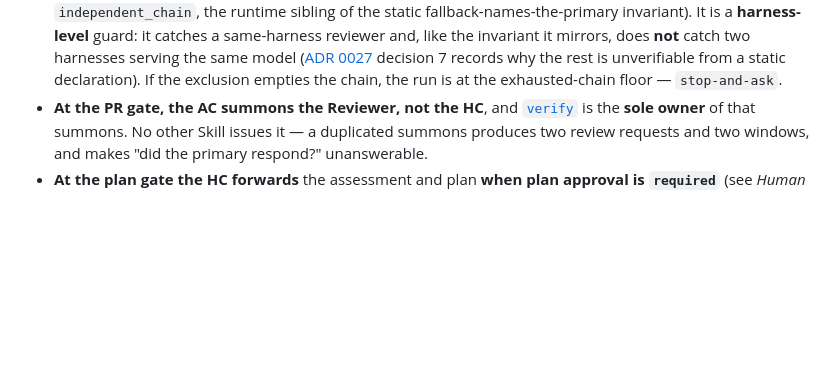
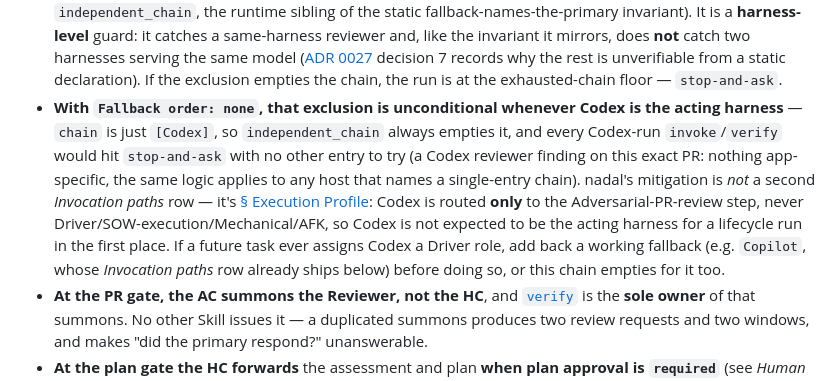
Before and after one commit to wrburgess/nadal, a Markdown page: PROJECT.md, the part around the change. Rendered like a GitHub page; blank space fills up the shorter version.

Commit message:
docs: record the Codex-as-acting-harness reviewer-chain risk
Codex review round 2 (PR #3) found that Fallback order: none makes the
reviewer chain unconditionally empty whenever Codex is the acting harness
(independent_chain strips the Codex primary, leaving nothing) - every
Codex-authored PR would hit the stop-and-ask floor with no other entry to
try.

Not reverted to a fallback harness: Copilot's Invocation paths row has no
configured Check for this account, so restoring it is unverified to reach
a working reviewer rather than just relocating the same stop-and-ask one
hop later, and the brief specified none deliberately. Documented instead,
next to the existing harness-exclusion bullet in Reviewer: the mechanism
Codex found, nadal's actual mitigation (Execution Profile routes Codex
only to Adversarial-PR-review, never Driver/SOW-execution, so Codex is
not expected to be the acting harness), and the concrete fix if that
assumption ever changes.

ruby scripts/parity_check.rb passes (exit 0).

Co-Authored-By: Claude Sonnet 5 <noreply@anthropic.com>

```diff
--- a/PROJECT.md
+++ b/PROJECT.md
@@ -139,6 +139,16 @@ and stays green.
   ([ADR 0027](docs/adr/0027-reviewer-chain-validated-against-invocation-paths.md) decision 7 records why
   the rest is unverifiable from a static declaration). If the exclusion empties the chain, the run is at
   the exhausted-chain floor — `stop-and-ask`.
+- **With `Fallback order: none`, that exclusion is unconditional whenever Codex is the acting
+  harness** — `chain` is just `[Codex]`, so `independent_chain` always empties it, and every
+  Codex-run `invoke`/`verify` would hit `stop-and-ask` with no other entry to try (a Codex reviewer
+  finding on this exact PR: nothing app-specific, the same logic applies to any host that names a
+  single-entry chain). nadal's mitigation is *not* a second *Invocation paths* row — it's
+  [§ Execution Profile](#execution-profile): Codex is routed **only** to the Adversarial-PR-review
+  step, never Driver/SOW-execution/Mechanical/AFK, so Codex is not expected to be the acting harness
+  for a lifecycle run in the first place. If a future task ever assigns Codex a Driver role, add back
+  a working fallback (e.g. `Copilot`, whose *Invocation paths* row already ships below) before doing
+  so, or this chain empties for it too.
 - **At the PR gate, the AC summons the Reviewer, not the HC**, and [`verify`](skills/verify/SKILL.md)
   is the **sole owner** of that summons. No other Skill issues it — a duplicated summons produces two
   review requests and two windows, and makes "did the primary respond?" unanswerable.
```
